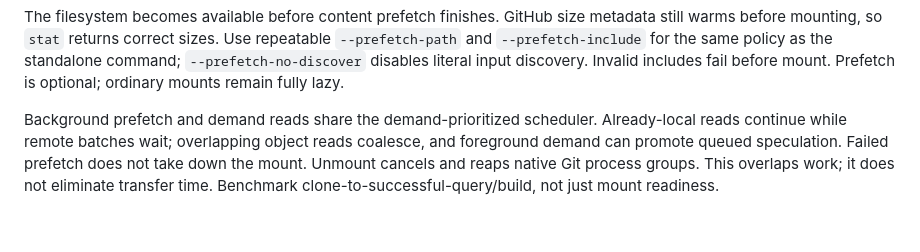
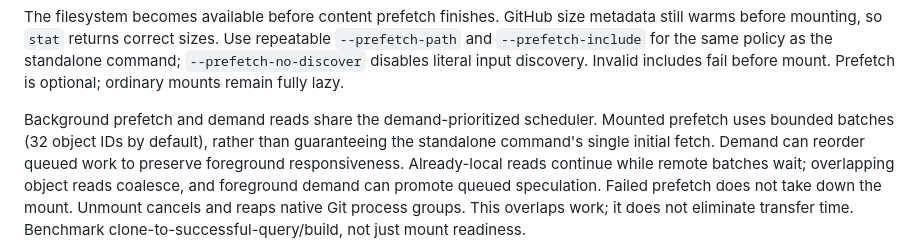
Before and after one commit to sluongng/git-tools, a Markdown page: docs/vfs-reference.md, the part around the change. GitHub-like rendering; blank space fills up the shorter version.

Commit message:
docs: Clarify mounted prefetch batching
Mounted prefetch shares a bounded demand-prioritized scheduler,
so it does not guarantee the standalone command’s single initial
fetch. Keep the scope of bounded usefulness observations explicit.

```diff
--- a/docs/vfs-reference.md
+++ b/docs/vfs-reference.md
@@ -270,6 +270,9 @@ Invalid includes fail before mount. Prefetch is optional; ordinary mounts remain
 fully lazy.
 
 Background prefetch and demand reads share the demand-prioritized scheduler.
+Mounted prefetch uses bounded batches (32 object IDs by default), rather than
+guaranteeing the standalone command's single initial fetch. Demand can reorder
+queued work to preserve foreground responsiveness.
 Already-local reads continue while remote batches wait; overlapping object reads
 coalesce, and foreground demand can promote queued speculation. Failed prefetch
 does not take down the mount. Unmount cancels and reaps native Git process groups.
```
Also changed, not shown: docs/design/edenfs-next-steps.md (+1 -1 lines).
